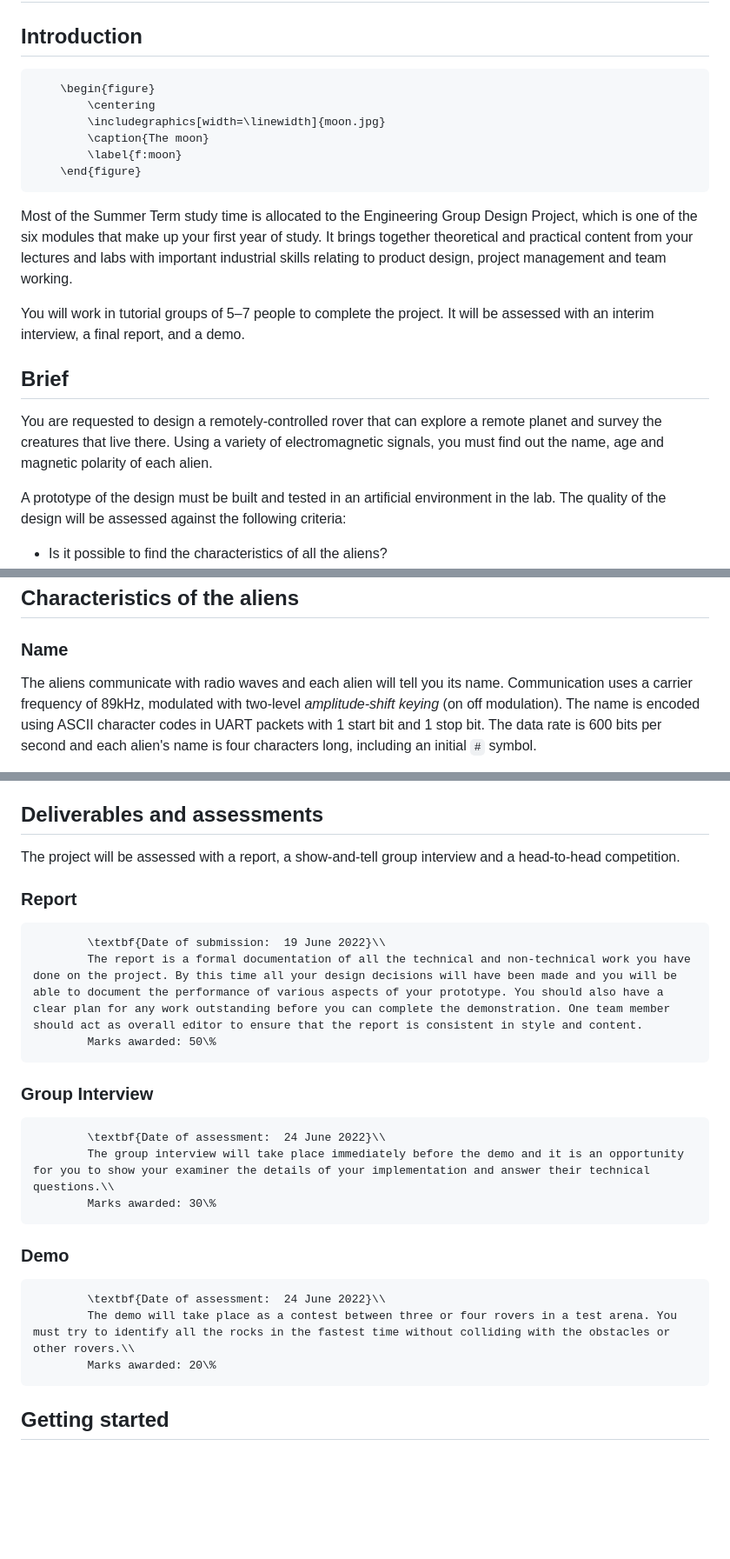
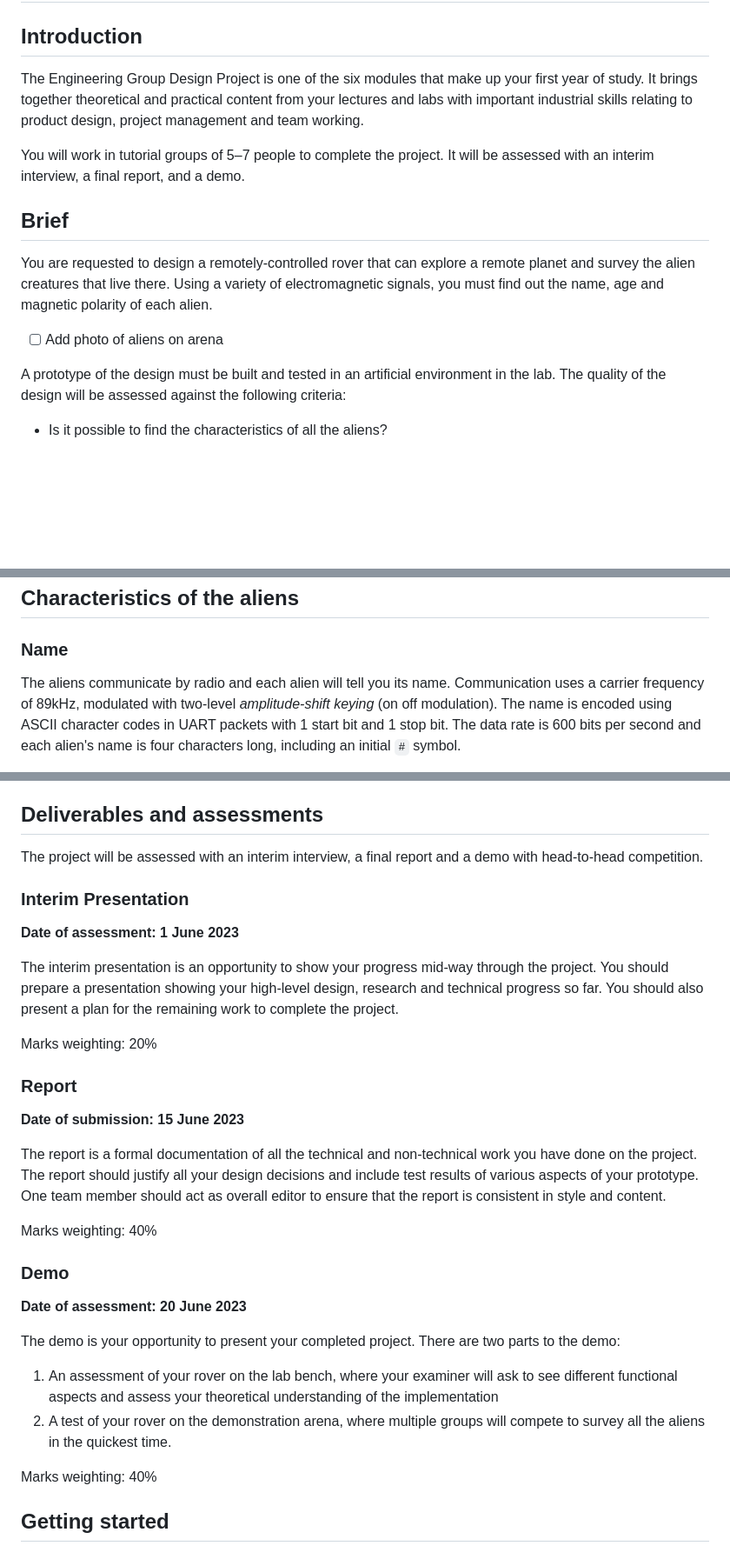
Before and after one commit to Happymic/EEERover2024, a Markdown page: doc/brief.md, 3 parts joined by grey strips. Shown: that part at 87% size. GitHub-like rendering; blank space fills up the shorter version.

Commit message:
Elaboration of deliverables

```diff
--- a/doc/brief.md
+++ b/doc/brief.md
@@ -3,14 +3,7 @@
 
 ## Introduction
 
-		\begin{figure}
-			\centering
-			\includegraphics[width=\linewidth]{moon.jpg}
-			\caption{The moon}
-			\label{f:moon}
-		\end{figure}
-
-Most of the Summer Term study time is allocated to the Engineering Group Design Project, which is one of the six modules that make up your first year of study.
+The Engineering Group Design Project is one of the six modules that make up your first year of study.
 It brings together theoretical and practical content from your lectures and labs with important industrial skills relating to product design, project management and team working.
 
 You will work in tutorial groups of 5–7 people to complete the project.
@@ -18,8 +11,10 @@ It will be assessed with an interim interview, a final report, and a demo.
 
 ## Brief
 
-You are requested to design a remotely-controlled rover that can explore a remote planet and survey the creatures that live there.
+You are requested to design a remotely-controlled rover that can explore a remote planet and survey the alien creatures that live there.
 Using a variety of electromagnetic signals, you must find out the name, age and magnetic polarity of each alien.
+
+- [ ] Add photo of aliens on arena
 
 A prototype of the design must be built and tested in an artificial environment in the lab.
 The quality of the design will be assessed against the following criteria:
@@ -32,7 +27,7 @@ The quality of the design will be assessed against the following criteria:
 ## Characteristics of the aliens
 ### Name
 
-The aliens communicate with radio waves and each alien will tell you its name.
+The aliens communicate by radio and each alien will tell you its name.
 Communication uses a carrier frequency of 89kHz, modulated with two-level *amplitude-shift keying* (on off modulation).
 The name is encoded using ASCII character codes in UART packets with 1 start bit and 1 stop bit.
 The data rate is 600 bits per second and each alien's name is four characters long, including an initial `#` symbol.
@@ -55,22 +50,38 @@ Some aliens have no magnetic field at all.
 
 ## Deliverables and assessments
 
-The project will be assessed with a report, a show-and-tell group interview and a head-to-head competition.
+The project will be assessed with an interim interview, a final report and a demo with head-to-head competition.
+
+### Interim Presentation
+
+**Date of assessment:  1 June 2023**
+
+The interim presentation is an opportunity to show your progress mid-way through the project.
+You should prepare a presentation showing your high-level design, research and technical progress so far.
+You should also present a plan for the remaining work to complete the project.
+
+Marks weighting: 20%
 
 ### Report
-			\textbf{Date of submission:  19 June 2022}\\
-			The report is a formal documentation of all the technical and non-technical work you have done on the project. By this time all your design decisions will have been made and you will be able to document the performance of various aspects of your prototype. You should also have a clear plan for any work outstanding before you can complete the demonstration. One team member should act as overall editor to ensure that the report is consistent in style and content.
-			Marks awarded: 50\%
 
-### Group Interview
-			\textbf{Date of assessment:  24 June 2022}\\
-			The group interview will take place immediately before the demo and it is an opportunity for you to show your examiner the details of your implementation and answer their technical questions.\\
-			Marks awarded: 30\%
+**Date of submission:  15 June 2023**
+
+The report is a formal documentation of all the technical and non-technical work you have done on the project.
+The report should justify all your design decisions and include test results of various aspects of your prototype.
+One team member should act as overall editor to ensure that the report is consistent in style and content.
+
+Marks weighting: 40%
 
 ### Demo
-			\textbf{Date of assessment:  24 June 2022}\\
-			The demo will take place as a contest between three or four rovers in a test arena. You must try to identify all the rocks in the fastest time without colliding with the obstacles or other rovers.\\
-			Marks awarded: 20\%
+
+**Date of assessment:  20 June 2023**
+
+The demo is your opportunity to present your completed project.
+There are two parts to the demo:
+1. An assessment of your rover on the lab bench, where your examiner will ask to see different functional aspects and assess your theoretical understanding of the implementation
+2. A test of your rover on the demonstration arena, where multiple groups will compete to survey all the aliens in the quickest time.
+
+Marks weighting: 40%
 
 ## Getting started
 
```
Also changed, not shown: other parts of doc/brief.md (+1 -1 lines).
